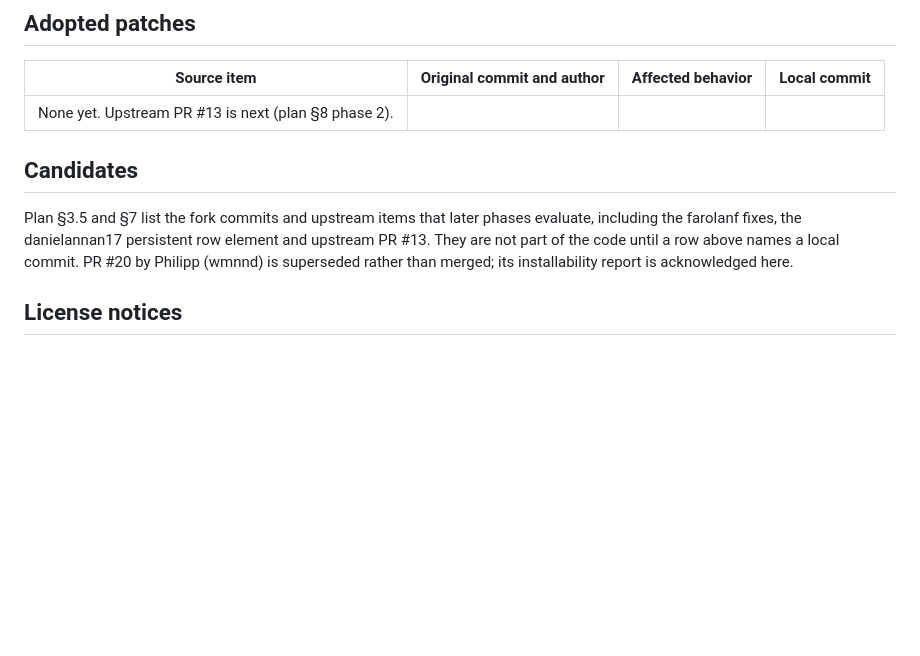
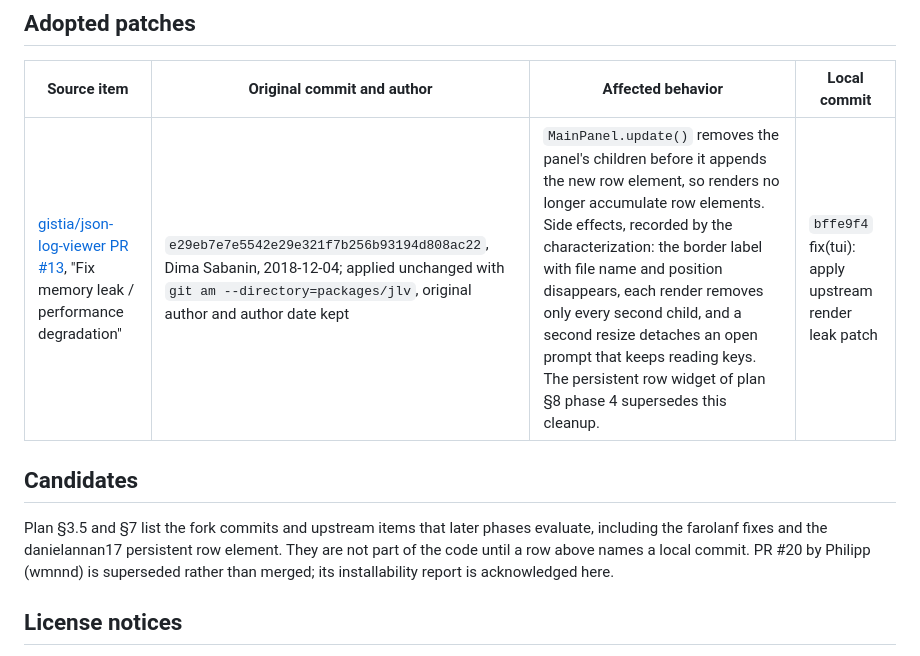
Before and after one commit to Defkil/jlv, a Markdown page: docs/upstream-provenance.md, the part around the change. Rendered like a GitHub page; blank space fills up the shorter version.

Commit message:
docs: record the render leak patch and the phase 2 findings
Add upstream PR #13 to the provenance table with its original commit,
author, behavior change and local commit. Add plan section 0.10 with what
phases 3 and 4 must know: the label regression of the patch, how the test
tree reaches the code under test, the temporary ES module marker for the
tests, and the temporary lint exclusions.

```diff
--- a/docs/upstream-provenance.md
+++ b/docs/upstream-provenance.md
@@ -25,14 +25,14 @@ repository root until it is retired.
 
 | Source item | Original commit and author | Affected behavior | Local commit |
 | --- | --- | --- | --- |
-| None yet. Upstream PR #13 is next (plan §8 phase 2). | | | |
+| [gistia/json-log-viewer PR #13](https://github.com/gistia/json-log-viewer/pull/13), "Fix memory leak / performance degradation" | `e29eb7e7e5542e29e321f7b256b93194d808ac22`, Dima Sabanin, 2018-12-04; applied unchanged with `git am --directory=packages/jlv`, original author and author date kept | `MainPanel.update()` removes the panel's children before it appends the new row element, so renders no longer accumulate row elements. Side effects, recorded by the characterization: the border label with file name and position disappears, each render removes only every second child, and a second resize detaches an open prompt that keeps reading keys. The persistent row widget of plan §8 phase 4 supersedes this cleanup. | `bffe9f4` fix(tui): apply upstream render leak patch |
 
 ## Candidates
 
 Plan §3.5 and §7 list the fork commits and upstream items that later phases evaluate,
-including the farolanf fixes, the danielannan17 persistent row element and upstream PR #13.
-They are not part of the code until a row above names a local commit. PR #20 by Philipp
-(wmnnd) is superseded rather than merged; its installability report is acknowledged here.
+including the farolanf fixes and the danielannan17 persistent row element. They are not
+part of the code until a row above names a local commit. PR #20 by Philipp (wmnnd) is
+superseded rather than merged; its installability report is acknowledged here.
 
 ## License notices
 
```
Also changed, not shown: docs/v2-plan.md (+5 -0 lines).
